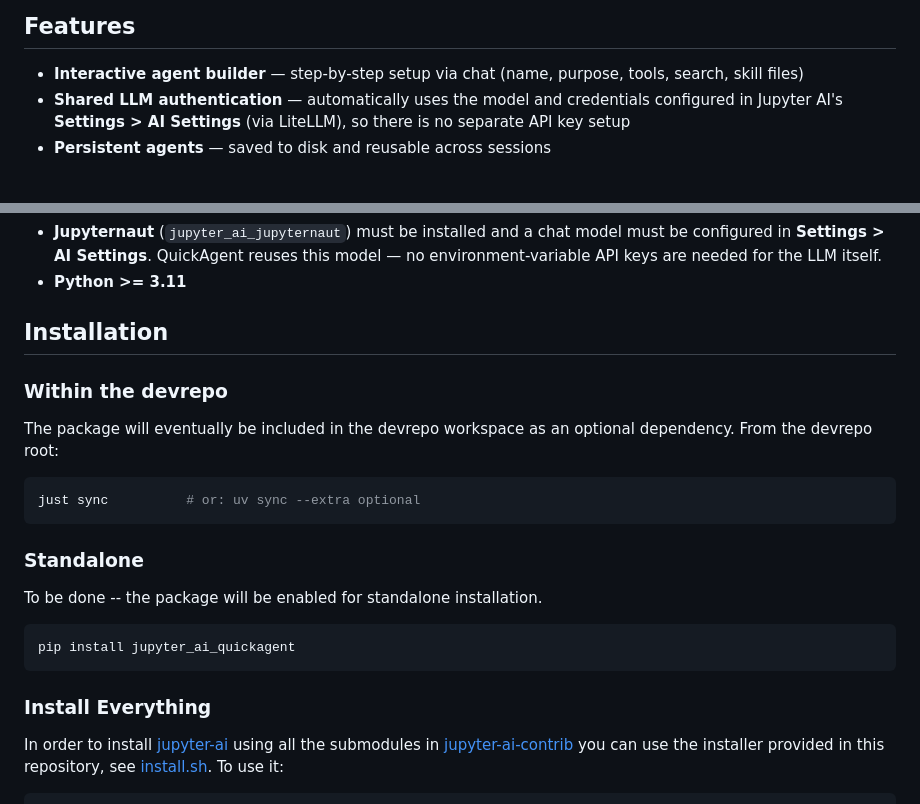
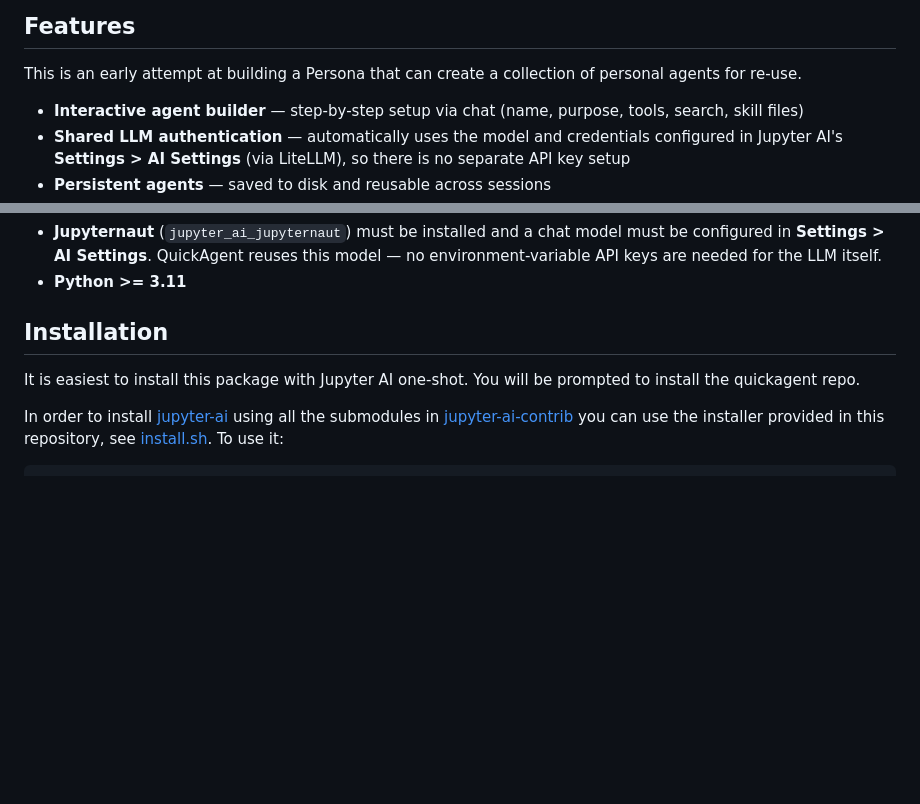
Before and after one commit to srdas/jupyter-ai-quickagent, a Markdown page: README.md, 2 parts joined by grey strips. Drawn GitHub-style; blank space fills up the shorter version.

Commit message:
Update README with project features and installation
Added a description of the project and installation instructions.

````diff
--- a/README.md
+++ b/README.md
@@ -7,6 +7,8 @@ A Jupyter AI persona that implements [LangChain Deep Agents](https://github.com/
 <br clear="left">
 
 ## Features
+
+This is an early attempt at building a Persona that can create a collection of personal agents for re-use.
 
 - **Interactive agent builder** — step-by-step setup via chat (name, purpose, tools, search, skill files)
 - **Shared LLM authentication** — automatically uses the model and credentials configured in Jupyter AI's **Settings > AI Settings** (via LiteLLM), so there is no separate API key setup
@@ -23,6 +25,7 @@ A Jupyter AI persona that implements [LangChain Deep Agents](https://github.com/
 
 ## Installation
 
+<!--
 ### Within the devrepo
 
 The package will eventually be included in the devrepo workspace as an optional dependency. From the devrepo root:
@@ -40,6 +43,9 @@ pip install jupyter_ai_quickagent
 ```
 
 ### Install Everything
+-->
+
+It is easiest to install this package with Jupyter AI one-shot. You will be prompted to install the quickagent repo.
 
 In order to install [jupyter-ai](https://github.com/jupyterlab/jupyter-ai) using all the submodules in [jupyter-ai-contrib](https://github.com/jupyter-ai-contrib) you can use the installer provided in this repository, see [install.sh](https://github.com/srdas/jupyter-ai-quickagent/blob/main/install.sh). To use it:
 
````
